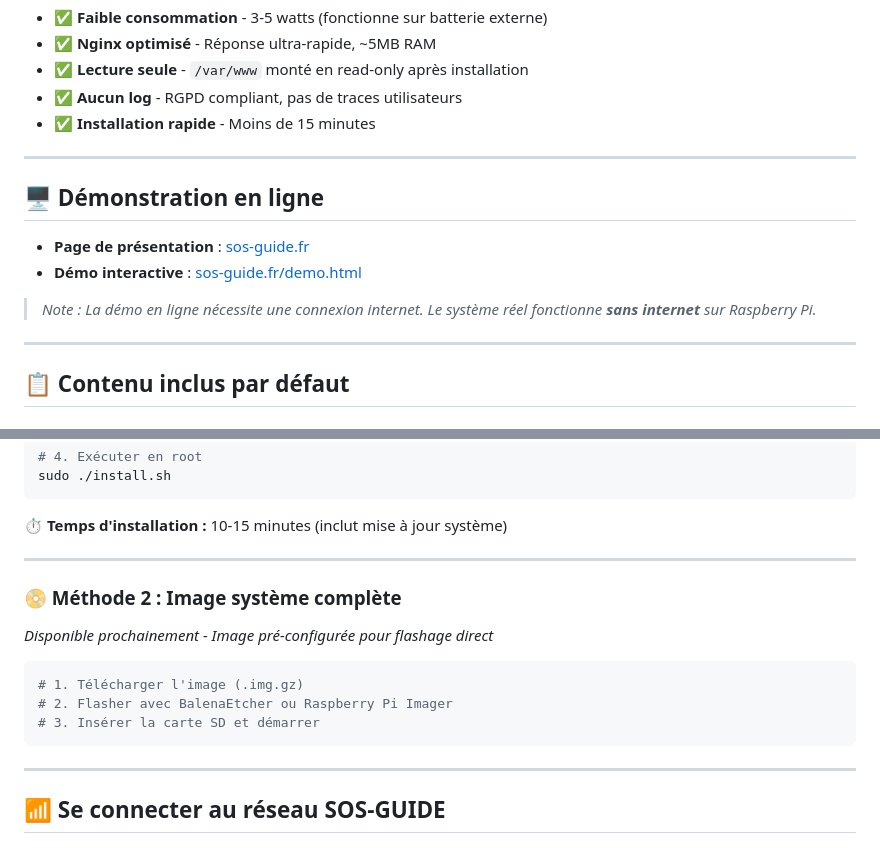
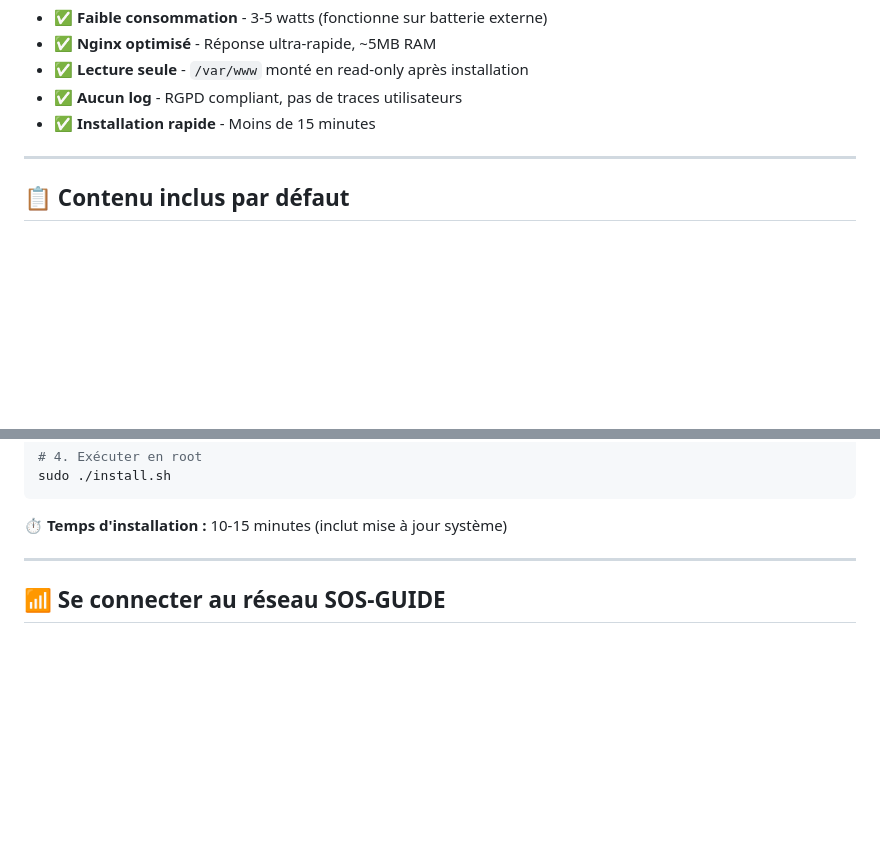
Before and after one commit to sos-guide/Installation-Guide, a Markdown page: README.md, 2 parts joined by grey strips. Drawn GitHub-style; blank space fills up the shorter version.

````diff
--- a/README.md
+++ b/README.md
@@ -54,15 +54,6 @@
 
 ---
 
-## 🖥️ Démonstration en ligne
-
-- **Page de présentation** : [sos-guide.fr](https://sos-guide.fr)
-- **Démo interactive** : [sos-guide.fr/demo.html](https://sos-guide.fr/demo.html)
-
-> *Note : La démo en ligne nécessite une connexion internet. Le système réel fonctionne **sans internet** sur Raspberry Pi.*
-
----
-
 ## 📋 Contenu inclus par défaut
 
 ### 🚨 Services d'Urgence
@@ -114,18 +105,6 @@ sudo ./install.sh
 ```
 
 **⏱️ Temps d'installation :** 10-15 minutes (inclut mise à jour système)
-
----
-
-### 📀 Méthode 2 : Image système complète
-
-*Disponible prochainement - Image pré-configurée pour flashage direct*
-
-```bash
-# 1. Télécharger l'image (.img.gz)
-# 2. Flasher avec BalenaEtcher ou Raspberry Pi Imager
-# 3. Insérer la carte SD et démarrer
-```
 
 ---
 
````
Also changed, not shown: other parts of README.md (+0 -43 lines).
